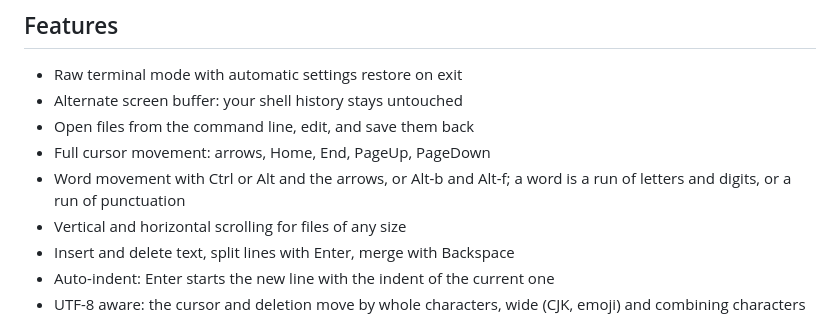
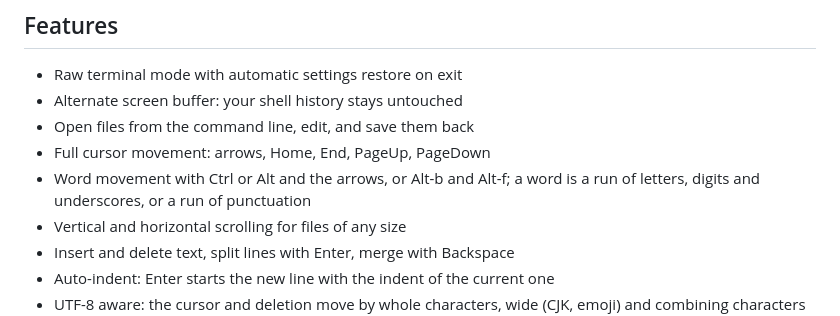
Before and after one commit to E-Vex/vted, a Markdown page: README.md, the part around the change. Drawn GitHub-style.

Commit message:
docs(readme): say that underscores belong to words

```diff
--- a/README.md
+++ b/README.md
@@ -102,7 +102,7 @@ man vted        # the full manual
 - Open files from the command line, edit, and save them back
 - Full cursor movement: arrows, Home, End, PageUp, PageDown
 - Word movement with Ctrl or Alt and the arrows, or Alt-b and Alt-f; a word
-  is a run of letters and digits, or a run of punctuation
+  is a run of letters, digits and underscores, or a run of punctuation
 - Vertical and horizontal scrolling for files of any size
 - Insert and delete text, split lines with Enter, merge with Backspace
 - Auto-indent: Enter starts the new line with the indent of the current one
```
